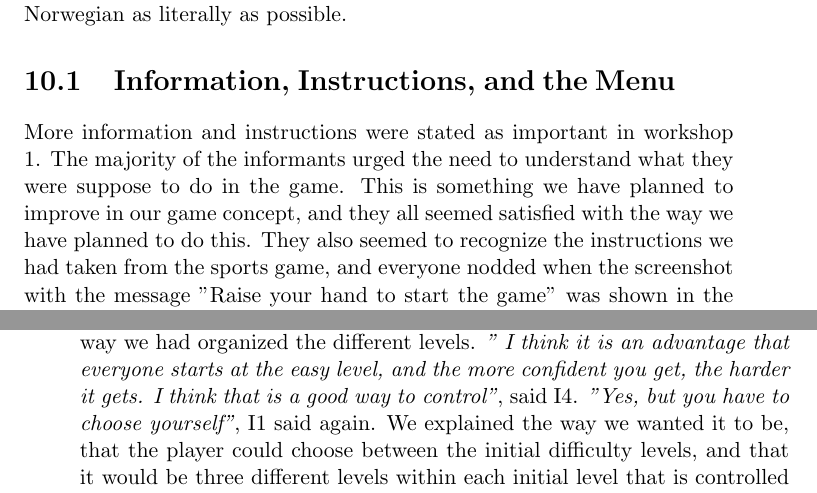
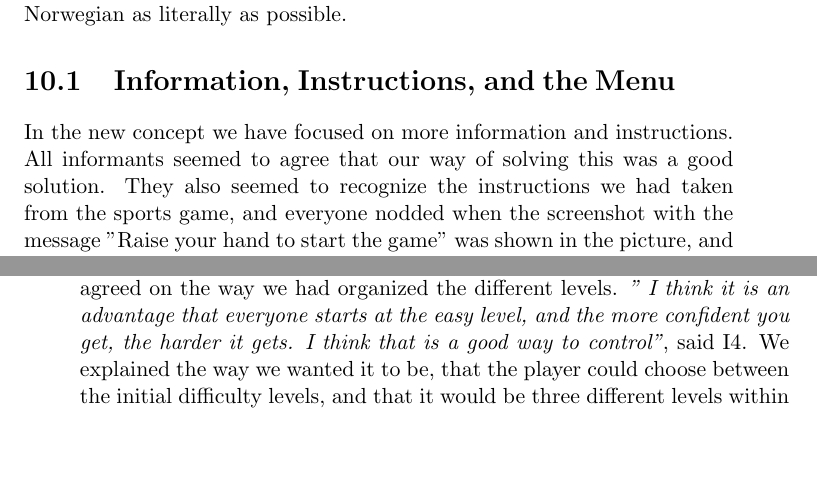
Before and after one commit to mathilwa/Master2013, a LaTeX thesis (report.tex, which reads findingsW2.tex): two parts of pages 177 and 182 of 225, joined at a grey line, cut so that both start at the same text, the shorter picture padded with empty space. Compiled offline with pdfLaTeX.

Commit message:
noen småchanges

```diff
--- a/findingsW2.tex
+++ b/findingsW2.tex
@@ -4,5 +4,5 @@ In this chapter we will present our findings from workshop 2. The presented find
 
 \section{Information, Instructions, and the Menu}
 
-More information and instructions were stated as important in workshop 1. The majority of the informants urged the need to understand what they were suppose to do in the game. This is something we have planned to improve in our game concept, and they all seemed satisfied with the way we have planned to do this. They also seemed to recognize the instructions we had taken from the sports game, and everyone nodded  when the screenshot with the message "Raise your hand to start the game" was shown in the picture, and confirmed they had seen it before. On the question about if they could see the arrow in the upper left corner, I5 said immediately \emph{"back"}. Everyone agreed that it was clear enough from the arrow that this indicated a back-button. About the combination of colors and how the pictures looked in general, they did not have that many comments, except from I1 who said \emph{"Beautiful!"}.  However, I3 mentioned that it would be better with more shadow around the buttons, to indicate that it actually is a button. On the questions on whether there were too many steps in the menu before you could start the game, they did not have any comments, except from I1 who mentioned \emph{"[...] When you have used the menu, then you wish to have shortcuts"}.
+In the new concept we have focused on more information and instructions. All informants seemed to agree that our way of solving this was a good solution. They also seemed to recognize the instructions we had taken from the sports game, and everyone nodded  when the screenshot with the message "Raise your hand to start the game" was shown in the picture, and confirmed they had seen it before. On the question about if they could see the arrow in the upper left corner, I5 said immediately \emph{"back"}. Everyone agreed that it was clear enough from the arrow that this indicated a back-button. About the combination of colors and how the pictures looked in general, they did not have that many comments, except from I1 who said \emph{"Beautiful!"}.  However, I3 mentioned that it would be better with more shadow around the buttons, to indicate that it actually is a button. On the questions on whether there were too many steps in the menu to start the game, they did not have much opinions, except from I1 who mentioned \emph{"[...] When you have used the menu, then you wish to have short cuts"}.
 
@@ -28,7 +28,7 @@ When it came to the different levels in the game, some of the informants wondere
 
 It arose some further confusion on whether the player could choose their own difficulty level or not. I1 was strongly against getting forced into something she would not do, and wanted to be able to choose what kind of level she was playing at herself. \emph{"I am thinking that I do not want to get forced into something that is hard, that I do not master. Because then I get mad"}, she said. We explained the relationship between the different levels, and how the sensor would remember each player, so that the player could move on to a more difficult level the next time she was playing. I1 quickly added \emph{"Yes, if you want to?"}.  She understood the point, but strongly meant that the player should be able to choose herself. Eventuelt skrive noe her om at denne personen også snakket en del om dette i WS1.
 I4 agreed on the way we had organized the different levels. \emph{"
-I think it is an advantage that everyone starts at the easy level, and the more confident you get, the harder it gets. I think that is a good way to control"}, said I4. \emph{"Yes, but you have to choose yourself"}, I1 said again. We explained the way we wanted it to be, that the player could choose between the initial difficulty levels, and that it would be three different levels within each initial level that is controlled by the game. We also explained that everything was voluntarily, and that the player could choose to stay on the easy level. Everyone seemed to agree that this was a good solution, and I1 who initially was sceptical to the different levels seemed satisfied.
+I think it is an advantage that everyone starts at the easy level, and the more confident you get, the harder it gets. I think that is a good way to control"}, said I4. We explained the way we wanted it to be, that the player could choose between the initial difficulty levels, and that it would be three different levels within each initial level that is controlled by the game. We also explained that everything was voluntarily, and that the player could choose to stay on the easy level. Everyone seemed to agree that this was a good solution, and I1 who initially was sceptical to the different levels seemed satisfied.
 
 Some informants were concerned about getting tired of the game after playing it several times. I3 said \emph{"I think, for me, on the questions about exchanging the games, I would think that when I have completed the game I have exercised and that that ultimately is satisfactory and then it is OK to do it over again. Because in the exercise centers I do the same, using the same apparatus and follow [the same programs]. Yes, its nice for me when I leave there [the training center]"}. After I3 had put it that way, everyone seemed to agree.
 
```
Also changed, not shown: findingsW2.tex (6 more changed lines).
